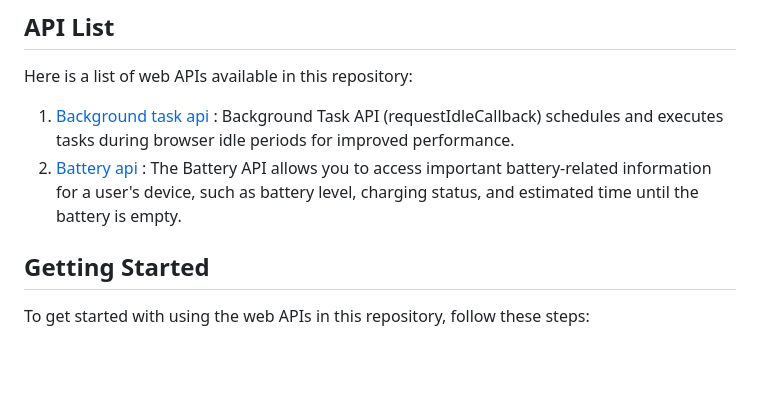
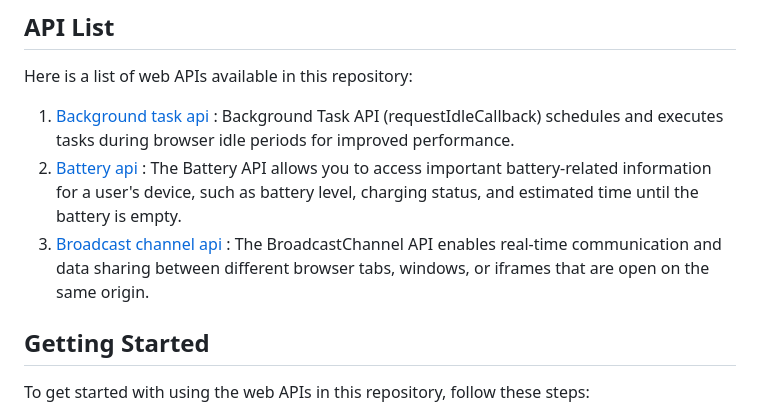
Before and after one commit to devmrvicky/web-api, a Markdown page: readme.md, the part around the change. GitHub-like rendering; blank space fills up the shorter version.

Commit message:
update main readme file

```diff
--- a/readme.md
+++ b/readme.md
@@ -26,6 +26,7 @@ Here is a list of web APIs available in this repository:
 
 1. [ Background task api ](./Background-tasks-api/): Background Task API (requestIdleCallback) schedules and executes tasks during browser idle periods for improved performance.
 2. [ Battery api ](./Battery-api/): The Battery API allows you to access important battery-related information for a user's device, such as battery level, charging status, and estimated time until the battery is empty.
+3. [ Broadcast channel api ](./Broadcast-channel-api/): The BroadcastChannel API enables real-time communication and data sharing between different browser tabs, windows, or iframes that are open on the same origin.
 
 ## Getting Started
 
```
